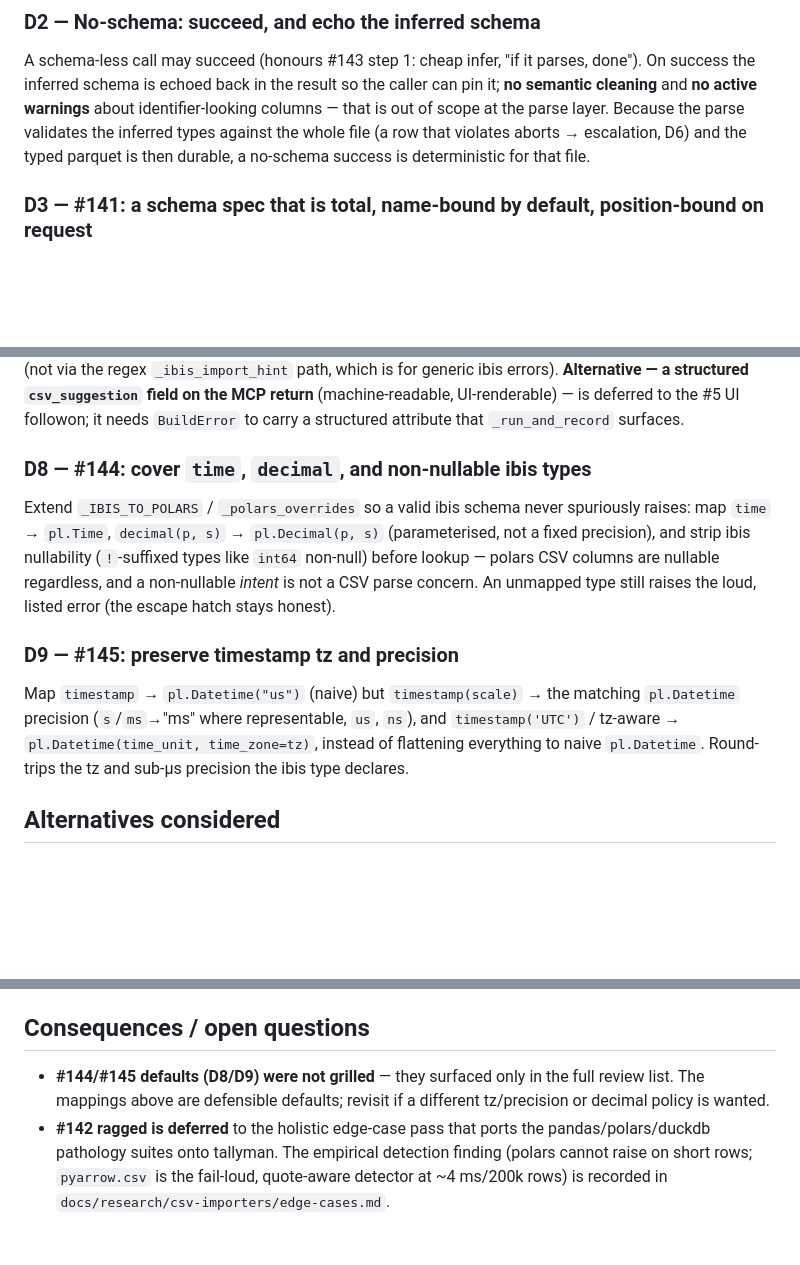
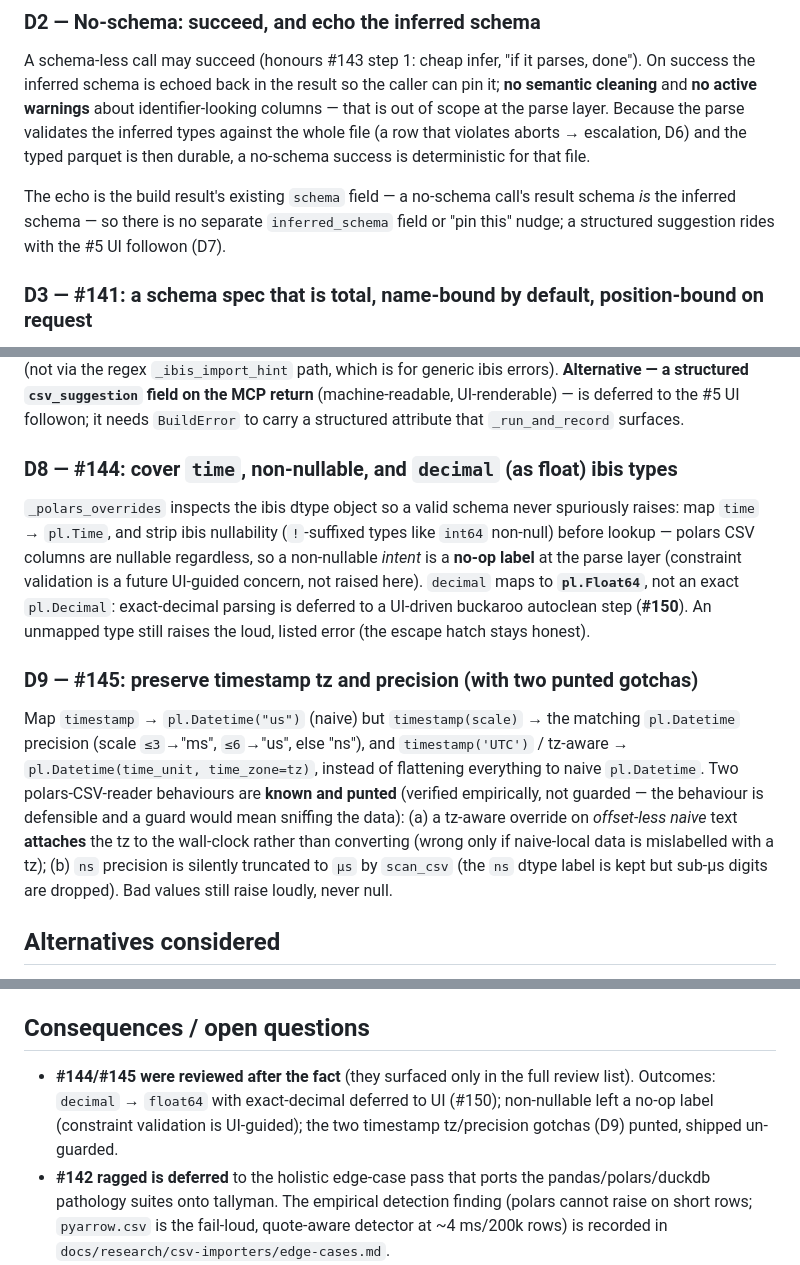
Before and after one commit to buckaroo-data/tallyman, a Markdown page: plans/adr-intelligent-csv-import.md, 3 parts joined by grey strips. GitHub-like rendering; blank space fills up the shorter version.

Commit message:
docs(csv-import): ADR — record final review outcomes (decimal->float #150, non-nullable no-op, tz gotchas punted)
D8: decimal maps to float64 (exact decimal deferred to #150); non-nullable is a no-op label. D9: timestamp tz/precision ships with two punted, un-guarded polars-reader gotchas (tz-attach-on-naive, ns->us truncation). D2: the echo is the existing schema return field, no separate field/nudge. D4 dialect vocabulary stays deferred.

Co-Authored-By: Claude Opus 4.8 (1M context) <noreply@anthropic.com>

```diff
--- a/plans/adr-intelligent-csv-import.md
+++ b/plans/adr-intelligent-csv-import.md
@@ -96,6 +96,10 @@ identifier-looking columns — that is out of scope at the parse layer. Because
 parse validates the inferred types against the whole file (a row that violates
 aborts → escalation, D6) and the typed parquet is then durable, a no-schema
 success is deterministic for that file.
+
+The echo is the build result's existing `schema` field — a no-schema call's result
+schema *is* the inferred schema — so there is no separate `inferred_schema` field or
+"pin this" nudge; a structured suggestion rides with the #5 UI followon (D7).
 
 ### D3 — #141: a schema spec that is total, name-bound by default, position-bound on request
 
@@ -196,22 +200,29 @@ errors). **Alternative — a structured `csv_suggestion` field on the MCP return
 (machine-readable, UI-renderable) — is deferred to the #5 UI followon; it needs
 `BuildError` to carry a structured attribute that `_run_and_record` surfaces.
 
-### D8 — #144: cover `time`, `decimal`, and non-nullable ibis types
+### D8 — #144: cover `time`, non-nullable, and `decimal` (as float) ibis types
 
-Extend `_IBIS_TO_POLARS` / `_polars_overrides` so a valid ibis schema never
-spuriously raises: map `time` → `pl.Time`, `decimal(p, s)` → `pl.Decimal(p, s)`
-(parameterised, not a fixed precision), and strip ibis nullability (`!`-suffixed
+`_polars_overrides` inspects the ibis dtype object so a valid schema never
+spuriously raises: map `time` → `pl.Time`, and strip ibis nullability (`!`-suffixed
 types like `int64` non-null) before lookup — polars CSV columns are nullable
-regardless, and a non-nullable *intent* is not a CSV parse concern. An unmapped
-type still raises the loud, listed error (the escape hatch stays honest).
+regardless, so a non-nullable *intent* is a **no-op label** at the parse layer
+(constraint validation is a future UI-guided concern, not raised here). `decimal`
+maps to **`pl.Float64`**, not an exact `pl.Decimal`: exact-decimal parsing is
+deferred to a UI-driven buckaroo autoclean step (**#150**). An unmapped type still
+raises the loud, listed error (the escape hatch stays honest).
 
-### D9 — #145: preserve timestamp tz and precision
+### D9 — #145: preserve timestamp tz and precision (with two punted gotchas)
 
 Map `timestamp` → `pl.Datetime("us")` (naive) but `timestamp(scale)` → the
-matching `pl.Datetime` precision (`s`/`ms`→"ms" where representable, `us`, `ns`),
-and `timestamp('UTC')` / tz-aware → `pl.Datetime(time_unit, time_zone=tz)`,
-instead of flattening everything to naive `pl.Datetime`. Round-trips the tz and
-sub-µs precision the ibis type declares.
+matching `pl.Datetime` precision (scale `≤3`→"ms", `≤6`→"us", else "ns"), and
+`timestamp('UTC')` / tz-aware → `pl.Datetime(time_unit, time_zone=tz)`, instead of
+flattening everything to naive `pl.Datetime`. Two polars-CSV-reader behaviours are
+**known and punted** (verified empirically, not guarded — the behaviour is
+defensible and a guard would mean sniffing the data): (a) a tz-aware override on
+*offset-less naive* text **attaches** the tz to the wall-clock rather than
+converting (wrong only if naive-local data is mislabelled with a tz); (b) `ns`
+precision is silently truncated to `µs` by `scan_csv` (the `ns` dtype label is kept
+but sub-µs digits are dropped). Bad values still raise loudly, never null.
 
 ## Alternatives considered
 
@@ -236,9 +247,10 @@ sub-µs precision the ibis type declares.
 
 ## Consequences / open questions
 
-- **#144/#145 defaults (D8/D9) were not grilled** — they surfaced only in the full
-  review list. The mappings above are defensible defaults; revisit if a different
-  tz/precision or decimal policy is wanted.
+- **#144/#145 were reviewed after the fact** (they surfaced only in the full review
+  list). Outcomes: `decimal` → `float64` with exact-decimal deferred to UI (#150);
+  non-nullable left a no-op label (constraint validation is UI-guided); the two
+  timestamp tz/precision gotchas (D9) punted, shipped un-guarded.
 - **#142 ragged is deferred** to the holistic edge-case pass that ports the
   pandas/polars/duckdb pathology suites onto tallyman. The empirical detection
   finding (polars cannot raise on short rows; `pyarrow.csv` is the fail-loud,
```
